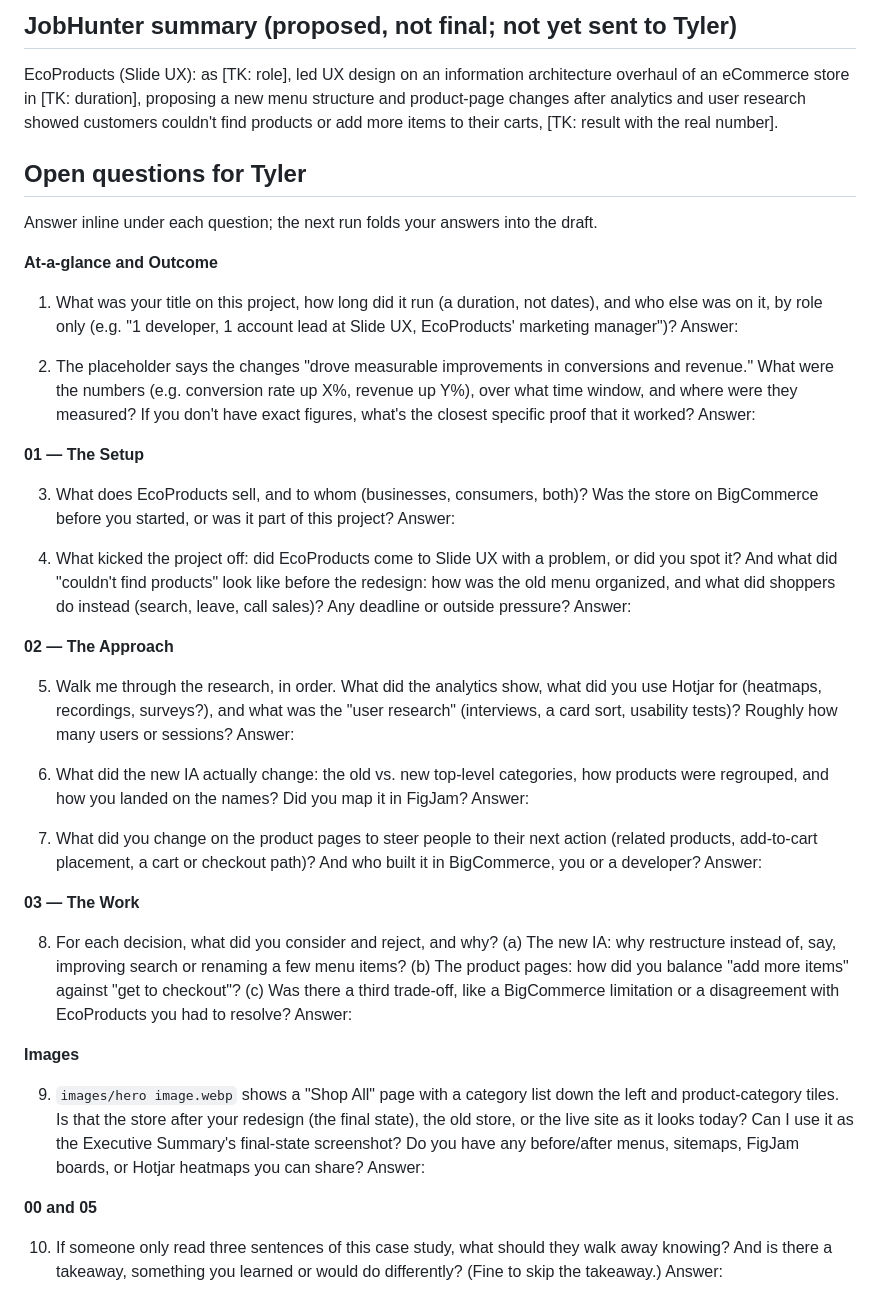
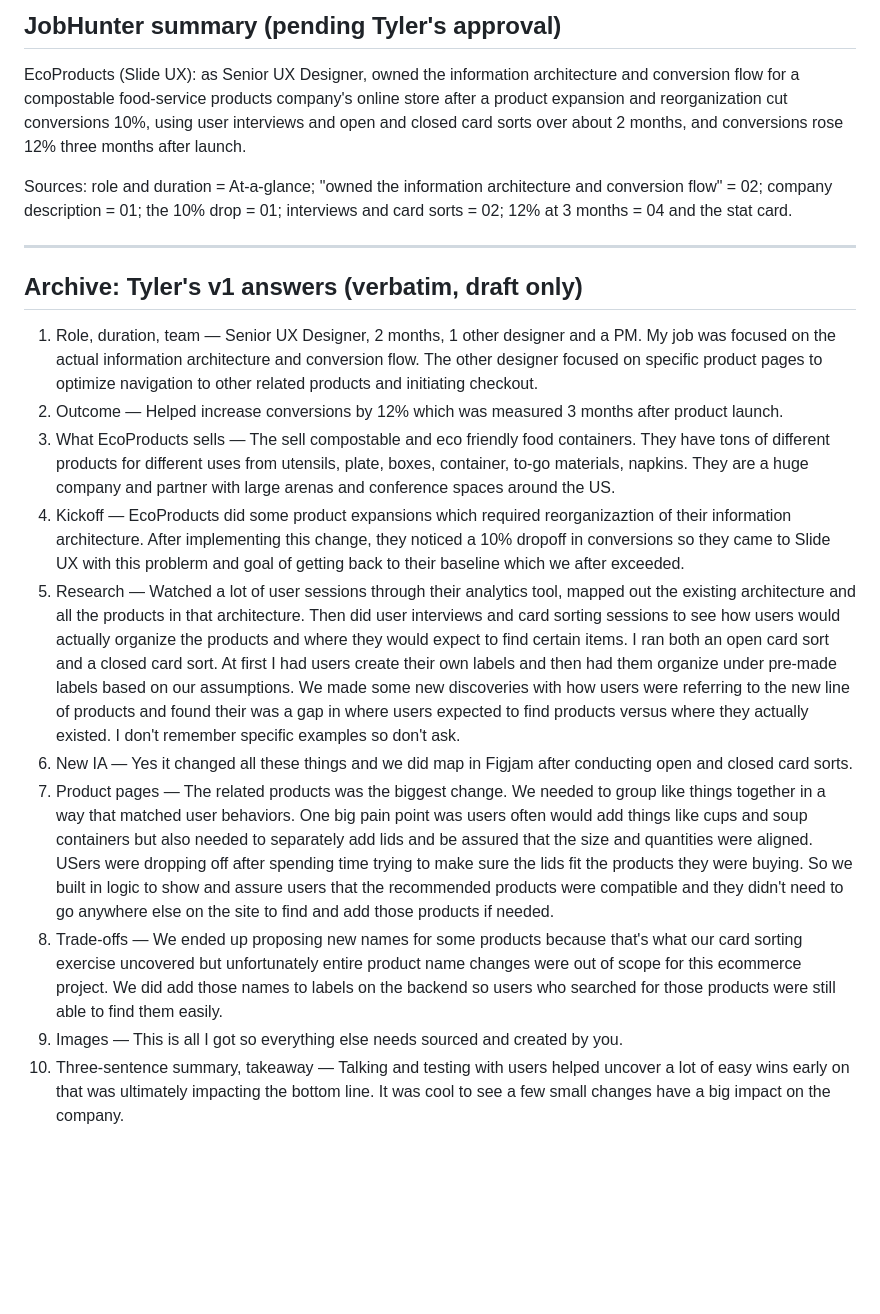
Before and after one commit to 10tingh/10tingh.github.io, a Markdown page: case-studies/ecoproducts/draft.md, the part around one of its changes. Drawn GitHub-style; blank space fills up the shorter version.

Commit message:
Revise ecoproducts case study to v2; sync guide status
Committed by portfolio-owner (Agent Village).

```diff
--- a/case-studies/ecoproducts/draft.md
+++ b/case-studies/ecoproducts/draft.md
@@ -91,48 +94,20 @@ Image: [TK: image. The final-state screenshot again, or a second shipped page.]
 
-## JobHunter summary (proposed, not final; not yet sent to Tyler)
-EcoProducts (Slide UX): as [TK: role], led UX design on an information architecture overhaul of an eCommerce store in [TK: duration], proposing a new menu structure and product-page changes after analytics and user research showed customers couldn't find products or add more items to their carts, [TK: result with the real number].
+## JobHunter summary (pending Tyler's approval)
+EcoProducts (Slide UX): as Senior UX Designer, owned the information architecture and conversion flow for a compostable food-service products company's online store after a product expansion and reorganization cut conversions 10%, using user interviews and open and closed card sorts over about 2 months, and conversions rose 12% three months after launch.
 
-## Open questions for Tyler
-Answer inline under each question; the next run folds your answers into the draft.
+Sources: role and duration = At-a-glance; "owned the information architecture and conversion flow" = 02; company description = 01; the 10% drop = 01; interviews and card sorts = 02; 12% at 3 months = 04 and the stat card.
 
-**At-a-glance and Outcome**
+---
 
-1. What was your title on this project, how long did it run (a duration, not dates), and who else was on it, by role only (e.g. "1 developer, 1 account lead at Slide UX, EcoProducts' marketing manager")?
-   Answer:
+## Archive: Tyler's v1 answers (verbatim, draft only)
 
-2. The placeholder says the changes "drove measurable improvements in conversions and revenue." What were the numbers (e.g. conversion rate up X%, revenue up Y%), over what time window, and where were they measured? If you don't have exact figures, what's the closest specific proof that it worked?
-   Answer:
-
-**01 — The Setup**
-
-3. What does EcoProducts sell, and to whom (businesses, consumers, both)? Was the store on BigCommerce before you started, or was it part of this project?
-   Answer:
-
-4. What kicked the project off: did EcoProducts come to Slide UX with a problem, or did you spot it? And what did "couldn't find products" look like before the redesign: how was the old menu organized, and what did shoppers do instead (search, leave, call sales)? Any deadline or outside pressure?
-   Answer:
-
-**02 — The Approach**
-
-5. Walk me through the research, in order. What did the analytics show, what did you use Hotjar for (heatmaps, recordings, surveys?), and what was the "user research" (interviews, a card sort, usability tests)? Roughly how many users or sessions?
-   Answer:
-
-6. What did the new IA actually change: the old vs. new top-level categories, how products were regrouped, and how you landed on the names? Did you map it in FigJam?
-   Answer:
-
-7. What did you change on the product pages to steer people to their next action (related products, add-to-cart placement, a cart or checkout path)? And who built it in BigCommerce, you or a developer?
-   Answer:
-
-**03 — The Work**
-
-8. For each decision, what did you consider and reject, and why? (a) The new IA: why restructure instead of, say, improving search or renaming a few menu items? (b) The product pages: how did you balance "add more items" against "get to checkout"? (c) Was there a third trade-off, like a BigCommerce limitation or a disagreement with EcoProducts you had to resolve?
-   Answer:
-
-**Images**
-
-9. `images/hero image.webp` shows a "Shop All" page with a category list down the left and product-category tiles. Is that the store after your redesign (the final state), the old store, or the live site as it looks today? Can I use it as the Executive Summary's final-state screenshot? Do you have any before/after menus, sitemaps, FigJam boards, or Hotjar heatmaps you can share?
-   Answer:
-
-**00 and 05**
-
-10. If someone only read three sentences of this case study, what should they walk away knowing? And is there a takeaway, something you learned or would do differently? (Fine to skip the takeaway.)
-    Answer:
+1. Role, duration, team — Senior UX Designer, 2 months, 1 other designer and a PM. My job was focused on the actual information architecture and conversion flow. The other designer focused on specific product pages to optimize navigation to other related products and initiating checkout.
+2. Outcome — Helped increase conversions by 12% which was measured 3 months after product launch.
+3. What EcoProducts sells — The sell compostable and eco friendly food containers. They have tons of different products for different uses from utensils, plate, boxes, container, to-go materials, napkins. They are a huge company and partner with large arenas and conference spaces around the US.
+4. Kickoff — EcoProducts did some product expansions which required reorganizaztion of their information architecture. After implementing this change, they noticed a 10% dropoff in conversions so they came to Slide UX with this problerm and goal of getting back to their baseline which we after exceeded.
+5. Research — Watched a lot of user sessions through their analytics tool, mapped out the existing architecture and all the products in that architecture. Then did user interviews and card sorting sessions to see how users would actually organize the products and where they would expect to find certain items. I ran both an open card sort and a closed card sort. At first I had users create their own labels and then had them organize under pre-made labels based on our assumptions. We made some new discoveries with how users were referring to the new line of products and found their was a gap in where users expected to find products versus where they actually existed. I don't remember specific examples so don't ask.
+6. New IA — Yes it changed all these things and we did map in Figjam after conducting open and closed card sorts.
+7. Product pages — The related products was the biggest change. We needed to group like things together in a way that matched user behaviors. One big pain point was users often would add things like cups and soup containers but also needed to separately add lids and be assured that the size and quantities were aligned. USers were dropping off after spending time trying to make sure the lids fit the products they were buying. So we built in logic to show and assure users that the recommended products were compatible and they didn't need to go anywhere else on the site to find and add those products if needed.
+8. Trade-offs — We ended up proposing new names for some products because that's what our card sorting exercise uncovered but unfortunately entire product name changes were out of scope for this ecommerce project. We did add those names to labels on the backend so users who searched for those products were still able to find them easily.
+9. Images — This is all I got so everything else needs sourced and created by you.
+10. Three-sentence summary, takeaway — Talking and testing with users helped uncover a lot of easy wins early on that was ultimately impacting the bottom line. It was cool to see a few small changes have a big impact on the company.
```
Also changed, not shown: other parts of case-studies/ecoproducts/draft.md (+41 -38 lines), case-studies/case-study-guide.md (+1 -1 lines).
